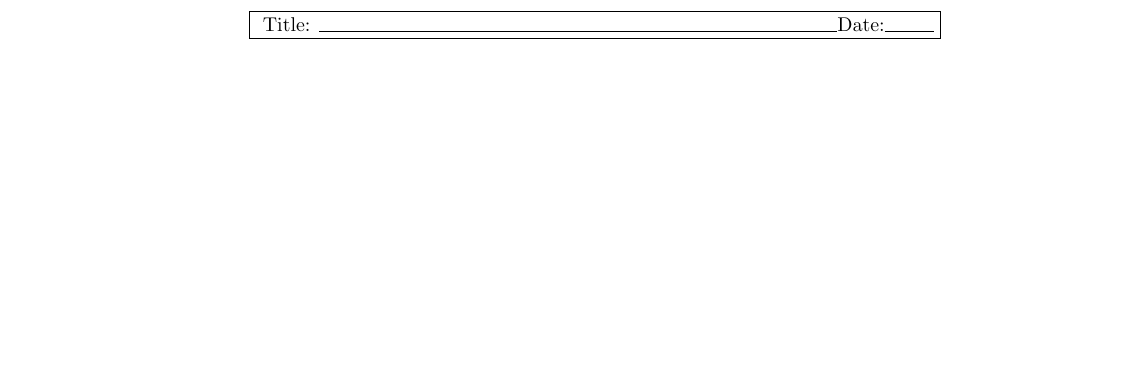
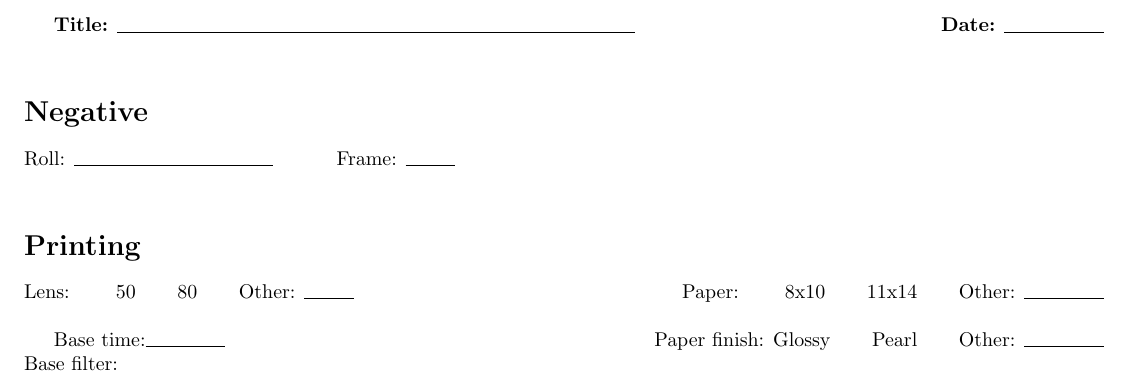
Before and after one commit to hlatki/darkroom-print-journal, a LaTeX document (journal.tex): part of the page, cut so that both start at the same text, the shorter picture padded with empty space. Compiled offline with pdfLaTeX.

Commit message:
more info, porrly formatted

```diff
--- a/journal.tex
+++ b/journal.tex
@@ -2,12 +15,31 @@
 
 \begin{document}
 
-  \fbox{
+% Header with title and date
+
+\textbf{Title:} \line(1,0){260}
+\hfill  % put the date in the upper right vorner
+\textbf{Date:} \line(1,0){50}
 
 
-    \vspace*{0.80cm} Title: \line(1,0){260}  Date:\line(1,0){25}
+
+\bigskip
+
+% Track info about the negative used
+\section{Negative}
+
+Roll: \line(1,0){100}  \hspace{1cm} Frame: \line(1,0){25}
 
 
-    }
+\bigskip
+
+% Actual printing notes
+\section{Printing}
+
+Lens:  \hspace{.5cm} 50 \hspace{.5cm} 80 \hspace{.5cm} Other: \line(1,0){25} \hfill Paper:  \hspace{.5cm} 8x10 \hspace{.5cm} 11x14 \hspace{.5cm} Other: \line(1,0){40}\\
+
+Base time:\line(1,0){40} \hfill Paper finish: Glossy \hspace{.5cm} Pearl \hspace{.5cm}  Other: \line(1,0){40}  \\
+Base filter:\\
+
 
 \end{document}
```
Also changed, not shown: journal.tex (13 more changed lines).
